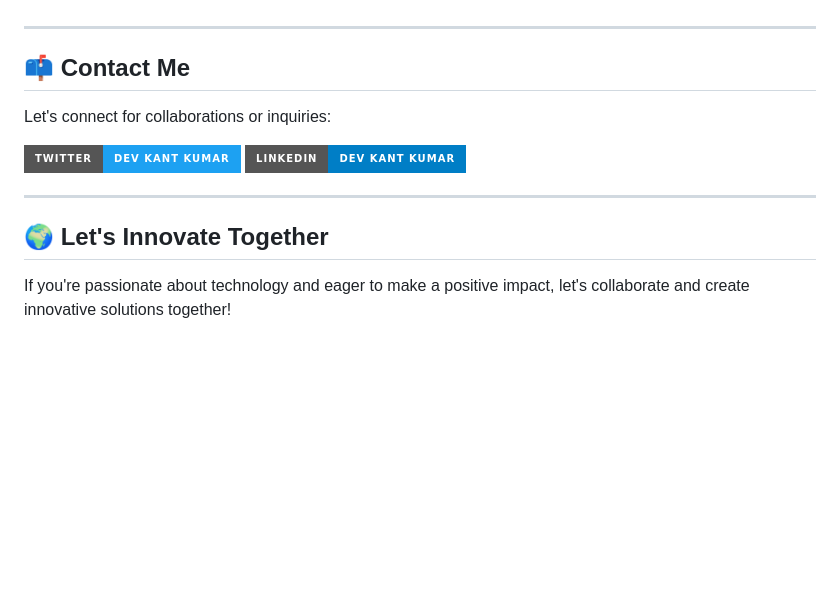
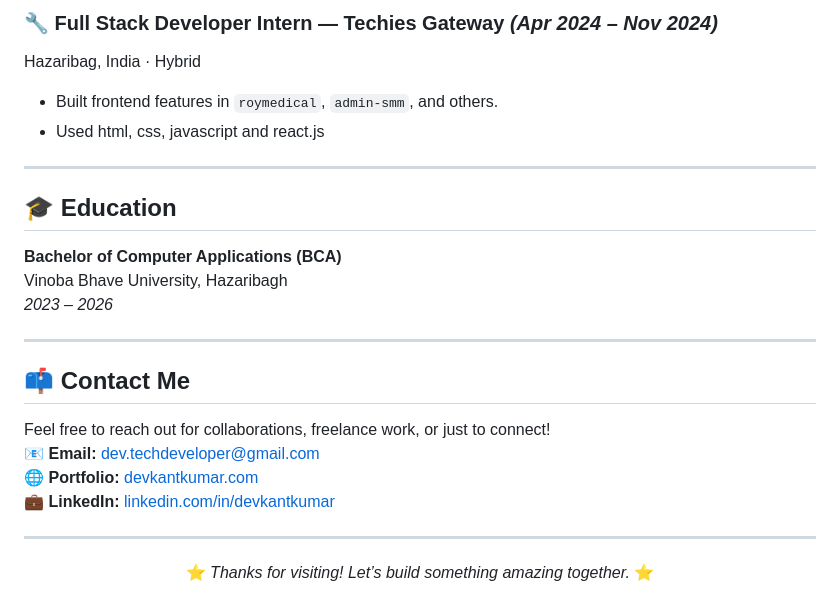
Before and after one commit to dev-kant-kumar/dev-kant-kumar, a Markdown page: README.md, the part around one of its changes. Rendered like a GitHub page; badges without logos; blank space fills up the shorter version.

```diff
--- a/README.md
+++ b/README.md
@@ -83,16 +95,28 @@ Currently focusing on mastering the MERN stack to develop scalable applications.
+### 🔧 Full Stack Developer Intern — **Techies Gateway** *(Apr 2024 – Nov 2024)*
+Hazaribag, India · Hybrid
+- Built frontend features in `roymedical`, `admin-smm`, and others.
+- Used html, css, javascript and react.js
+
+---
+
+## 🎓 Education
+
+**Bachelor of Computer Applications (BCA)**
+Vinoba Bhave University, Hazaribagh
+*2023 – 2026*
 
 ---
 
 ## 📫 Contact Me
 
-Let's connect for collaborations or inquiries: <br>
-
-[![Twitter](https://img.shields.io/badge/Twitter-dev_kant_kumar-1DA1F2?style=for-the-badge&logo=twitter&logoColor=white)](https://twitter.com/dev_kant_kumar)
-[![LinkedIn](https://img.shields.io/badge/LinkedIn-Dev%20Kant%20Kumar-blue?style=for-the-badge&logo=linkedin)](https://www.linkedin.com/in/devkantkumar/)
+Feel free to reach out for collaborations, freelance work, or just to connect!
+📧 **Email:** [dev.techdeveloper@gmail.com](mailto:dev.techdeveloper@gmail.com)
+🌐 **Portfolio:** [devkantkumar.com](https://devkantkumar.com)
+💼 **LinkedIn:** [linkedin.com/in/devkantkumar](https://linkedin.com/in/devkantkumar)
 
 ---
 
-## 🌍 Let's Innovate Together
+<div align="center">
 
-If you're passionate about technology and eager to make a positive impact, let's collaborate and create innovative solutions together!
+⭐️ *Thanks for visiting! Let’s build something amazing together.* ⭐️
 
```
Also changed, not shown: other parts of README.md (+56 -44 lines).
